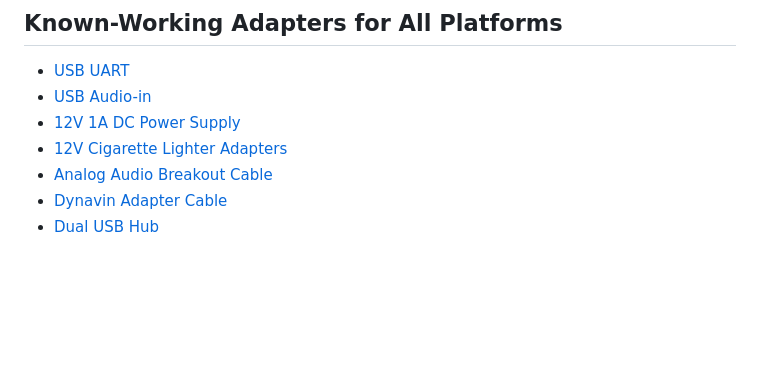
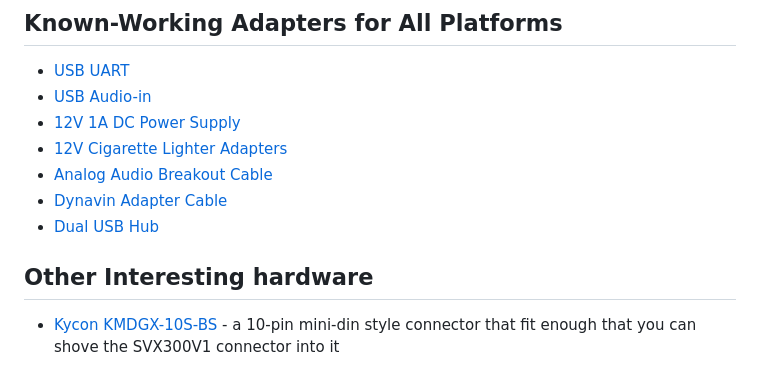
Before and after one commit to bphillips09/Orbit, a Markdown page: docs/hardware-setup.md, the part around the change. Drawn GitHub-style; blank space fills up the shorter version.

Commit message:
Add an interesting piece of hardware to the hardware doc.
The Kycon KMDGX-10S-BS fits the SVX300V1 connector closely enough that the
connectors can be mated without any modifications. I think this would be
useful to point out in the docs as an alternative to the radio cable in there.

```diff
--- a/docs/hardware-setup.md
+++ b/docs/hardware-setup.md
@@ -93,3 +93,6 @@ Optional Dynavin female cable
 - [Analog Audio Breakout Cable](https://www.amazon.com/dp/B0CQXSR3MV)
 - [Dynavin Adapter Cable](https://dynavinnorthamerica.com/products/siriusxm-adapter-cable-for-the-dynavin-n7-only)
 - [Dual USB Hub](https://www.amazon.com/dp/B098L7WJ4C)
+
+## Other Interesting hardware
+- [Kycon KMDGX-10S-BS](https://www.mouser.com/ProductDetail/Kycon/KMDGX-10S-BS?qs=VJzT%2FAw5ytidY%252B3Vel0rpQ%3D%3D) - a 10-pin mini-din style connector that fit enough that you can shove the SVX300V1 connector into it
```
